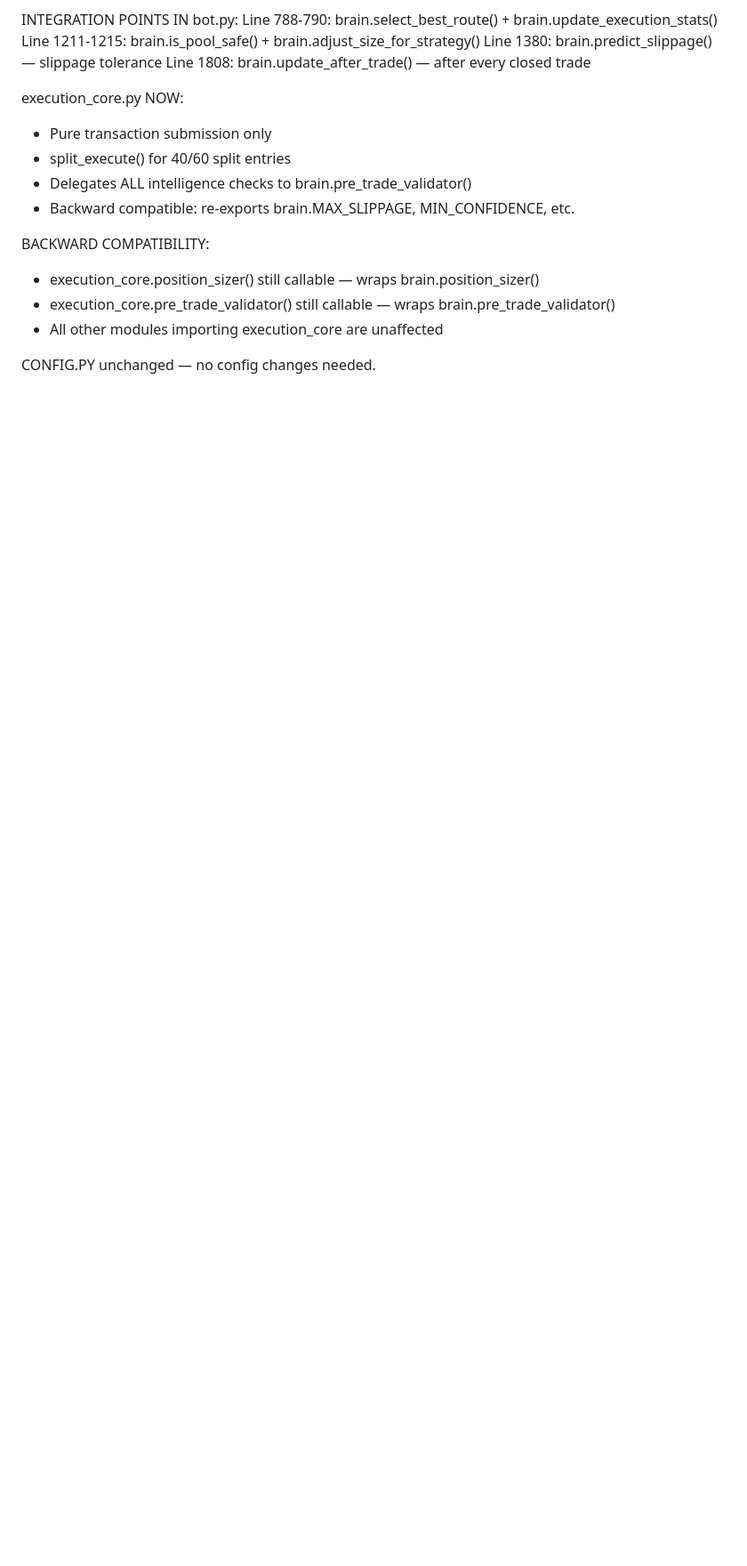
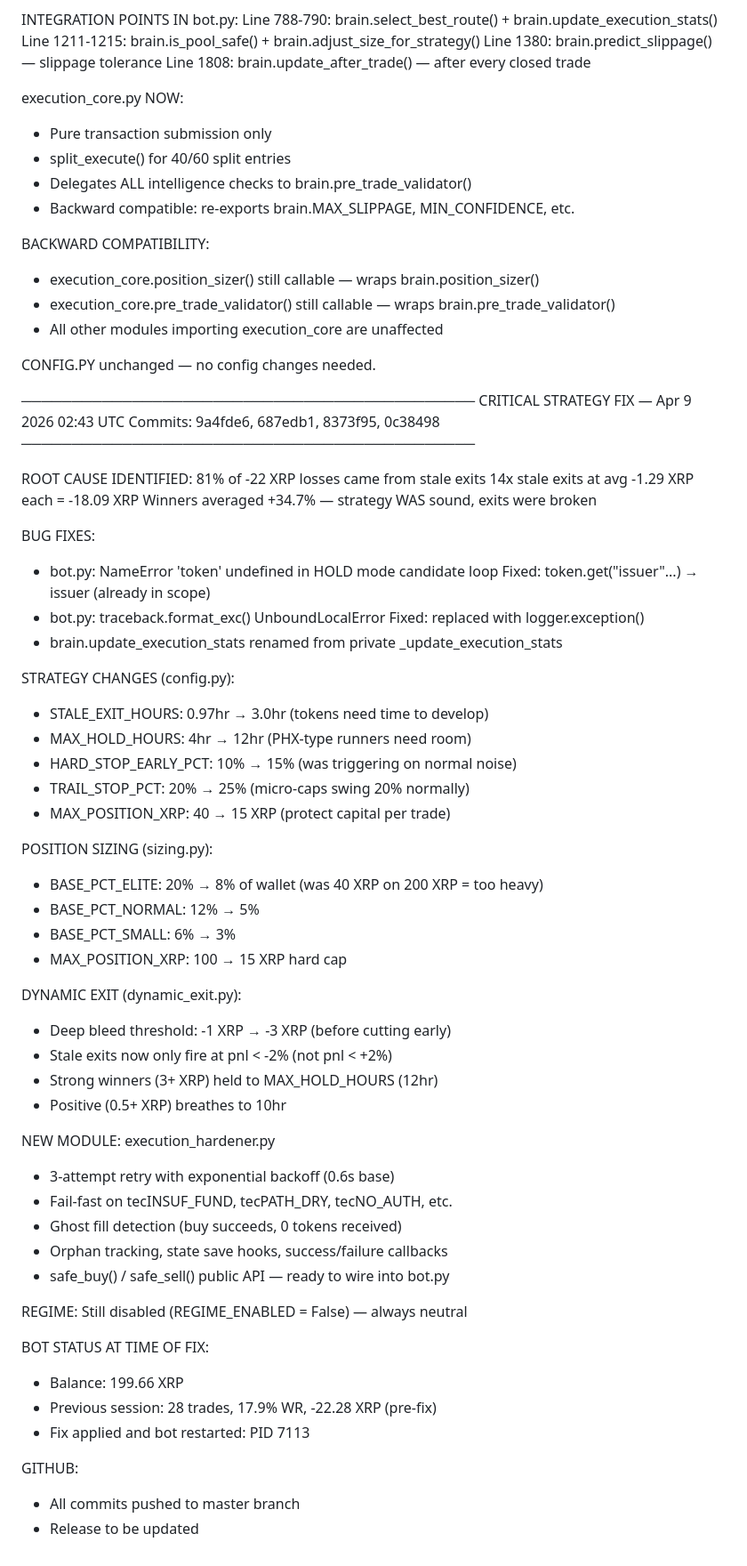
Before and after one commit to domx1816-dev/dktrenchbot-v2, a Markdown page: MASTER_LOG.md, the part around the change. Shown at 89% size. Rendered like a GitHub page; blank space fills up the shorter version.

Commit message:
MASTER_LOG: strategy fix session Apr 9 2026

```diff
--- a/MASTER_LOG.md
+++ b/MASTER_LOG.md
@@ -371,3 +371,57 @@ BACKWARD COMPATIBILITY:
   - All other modules importing execution_core are unaffected
 
 CONFIG.PY unchanged — no config changes needed.
+
+─────────────────────────────────────────────
+CRITICAL STRATEGY FIX — Apr 9 2026 02:43 UTC
+Commits: 9a4fde6, 687edb1, 8373f95, 0c38498
+─────────────────────────────────────────────
+
+ROOT CAUSE IDENTIFIED:
+  81% of -22 XRP losses came from stale exits
+  14x stale exits at avg -1.29 XRP each = -18.09 XRP
+  Winners averaged +34.7% — strategy WAS sound, exits were broken
+
+BUG FIXES:
+  - bot.py: NameError 'token' undefined in HOLD mode candidate loop
+    Fixed: token.get("issuer"...) → issuer (already in scope)
+  - bot.py: traceback.format_exc() UnboundLocalError
+    Fixed: replaced with logger.exception()
+  - brain.update_execution_stats renamed from private _update_execution_stats
+
+STRATEGY CHANGES (config.py):
+  - STALE_EXIT_HOURS: 0.97hr → 3.0hr  (tokens need time to develop)
+  - MAX_HOLD_HOURS: 4hr → 12hr         (PHX-type runners need room)
+  - HARD_STOP_EARLY_PCT: 10% → 15%    (was triggering on normal noise)
+  - TRAIL_STOP_PCT: 20% → 25%          (micro-caps swing 20% normally)
+  - MAX_POSITION_XRP: 40 → 15 XRP     (protect capital per trade)
+
+POSITION SIZING (sizing.py):
+  - BASE_PCT_ELITE: 20% → 8% of wallet (was 40 XRP on 200 XRP = too heavy)
+  - BASE_PCT_NORMAL: 12% → 5%
+  - BASE_PCT_SMALL: 6% → 3%
+  - MAX_POSITION_XRP: 100 → 15 XRP hard cap
+
+DYNAMIC EXIT (dynamic_exit.py):
+  - Deep bleed threshold: -1 XRP → -3 XRP (before cutting early)
+  - Stale exits now only fire at pnl < -2% (not pnl < +2%)
+  - Strong winners (3+ XRP) held to MAX_HOLD_HOURS (12hr)
+  - Positive (0.5+ XRP) breathes to 10hr
+
+NEW MODULE: execution_hardener.py
+  - 3-attempt retry with exponential backoff (0.6s base)
+  - Fail-fast on tecINSUF_FUND, tecPATH_DRY, tecNO_AUTH, etc.
+  - Ghost fill detection (buy succeeds, 0 tokens received)
+  - Orphan tracking, state save hooks, success/failure callbacks
+  - safe_buy() / safe_sell() public API — ready to wire into bot.py
+
+REGIME: Still disabled (REGIME_ENABLED = False) — always neutral
+
+BOT STATUS AT TIME OF FIX:
+  - Balance: 199.66 XRP
+  - Previous session: 28 trades, 17.9% WR, -22.28 XRP (pre-fix)
+  - Fix applied and bot restarted: PID 7113
+
+GITHUB:
+  - All commits pushed to master branch
+  - Release to be updated
```
